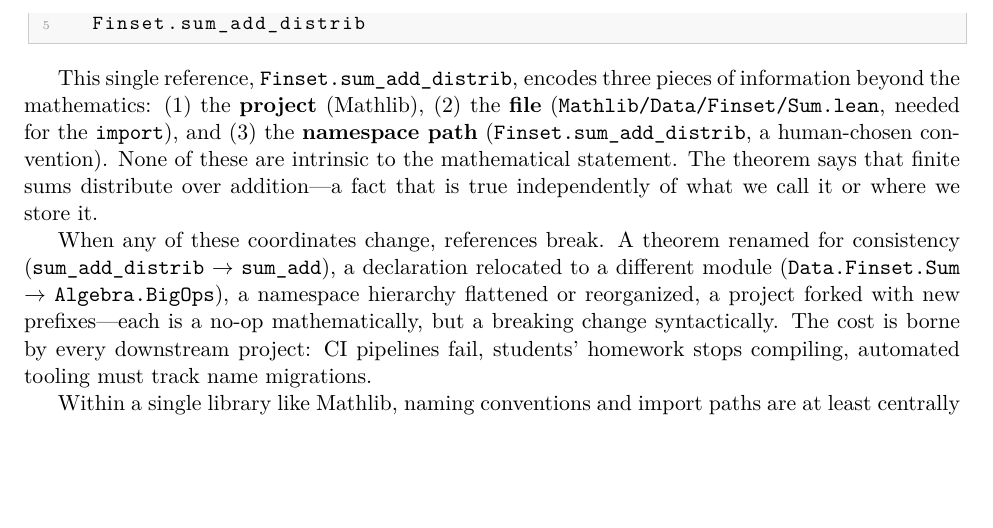
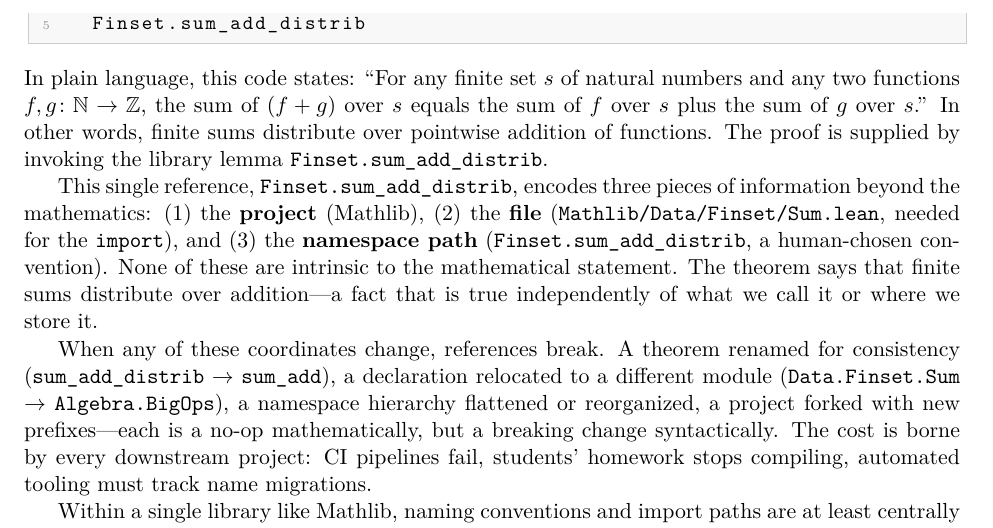
Before and after one commit to marcellop71/CA, a LaTeX paper (paper/main.tex, which reads paper/sections/problem.tex): part of page 3 of 16, cut so that both start at the same text, the shorter picture padded with empty space. Compiled offline with pdfLaTeX.

Commit message:
Add natural language explanation after Lean code listing in problem.tex

```diff
--- a/paper/sections/problem.tex
+++ b/paper/sections/problem.tex
@@ -22,6 +22,9 @@ example : forall (s : Finset Nat) (f g : Nat -> Int),
     s.sum (f + g) = s.sum f + s.sum g :=
   Finset.sum_add_distrib
 \end{lstlisting}
+
+\noindent
+In plain language, this code states: ``For any finite set~$s$ of natural numbers and any two functions $f, g \colon \mathbb{N} \to \mathbb{Z}$, the sum of $(f+g)$ over~$s$ equals the sum of~$f$ over~$s$ plus the sum of~$g$ over~$s$.''  In other words, finite sums distribute over pointwise addition of functions.  The proof is supplied by invoking the library lemma \texttt{Finset.sum\_add\_distrib}.
 
 This single reference, \texttt{Finset.sum\_add\_distrib}, encodes three
 pieces of information beyond the mathematics: (1)~the \textbf{project}
```
